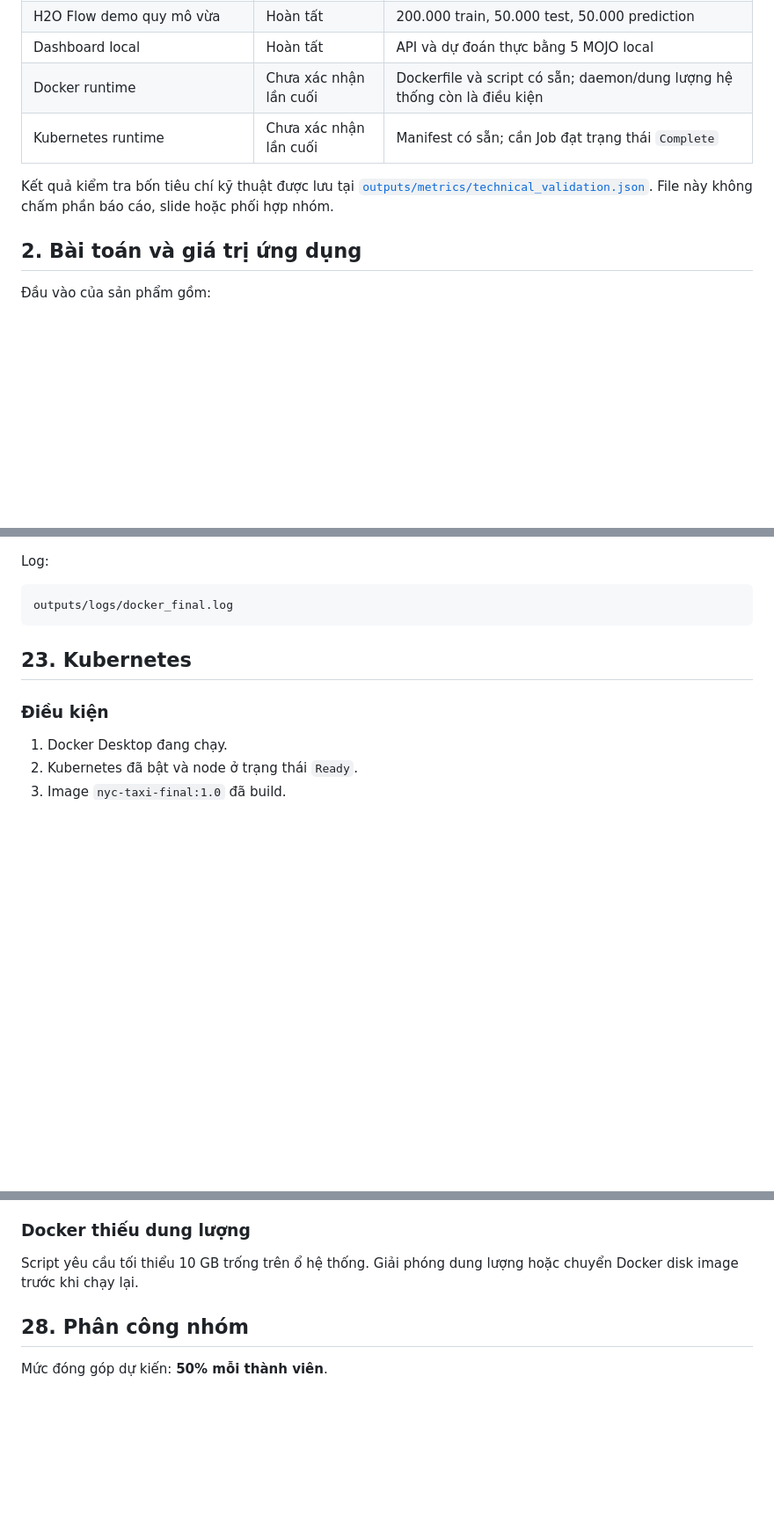
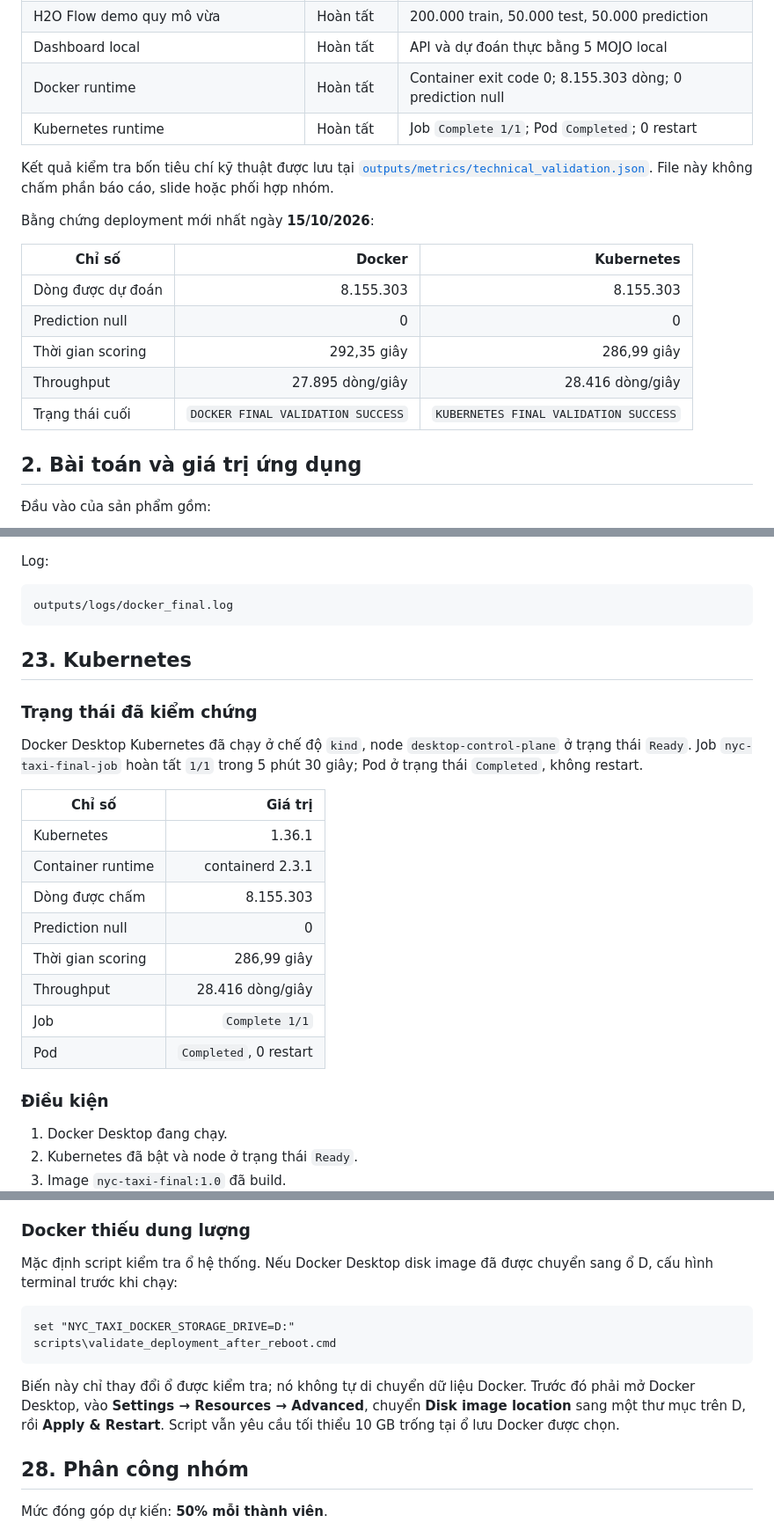
Before and after one commit to danhhuit/NYC-Taxi-Sparkling-Water, a Markdown page: README.md, 3 parts joined by grey strips. Shown at 88% size. Drawn GitHub-style; blank space fills up the shorter version.

````diff
--- a/README.md
+++ b/README.md
@@ -28,12 +28,22 @@ Cập nhật bằng chứng gần nhất: **15/10/2026**.
 | Structured Streaming | Hoàn tất | 10 micro-batch, 1.000 dòng, 0 prediction null |
 | H2O Flow demo quy mô vừa | Hoàn tất | 200.000 train, 50.000 test, 50.000 prediction |
 | Dashboard local | Hoàn tất | API và dự đoán thực bằng 5 MOJO local |
-| Docker runtime | Chưa xác nhận lần cuối | Dockerfile và script có sẵn; daemon/dung lượng hệ thống còn là điều kiện |
-| Kubernetes runtime | Chưa xác nhận lần cuối | Manifest có sẵn; cần Job đạt trạng thái `Complete` |
+| Docker runtime | Hoàn tất | Container exit code 0; 8.155.303 dòng; 0 prediction null |
+| Kubernetes runtime | Hoàn tất | Job `Complete 1/1`; Pod `Completed`; 0 restart |
 
 Kết quả kiểm tra bốn tiêu chí kỹ thuật được lưu tại
 [`outputs/metrics/technical_validation.json`](outputs/metrics/technical_validation.json).
 File này không chấm phần báo cáo, slide hoặc phối hợp nhóm.
+
+Bằng chứng deployment mới nhất ngày **15/10/2026**:
+
+| Chỉ số | Docker | Kubernetes |
+|---|---:|---:|
+| Dòng được dự đoán | 8.155.303 | 8.155.303 |
+| Prediction null | 0 | 0 |
+| Thời gian scoring | 292,35 giây | 286,99 giây |
+| Throughput | 27.895 dòng/giây | 28.416 dòng/giây |
+| Trạng thái cuối | `DOCKER FINAL VALIDATION SUCCESS` | `KUBERNETES FINAL VALIDATION SUCCESS` |
 
 ## 2. Bài toán và giá trị ứng dụng
 
@@ -1037,6 +1060,23 @@ outputs/logs/docker_final.log
 
 ## 23. Kubernetes
 
+### Trạng thái đã kiểm chứng
+
+Docker Desktop Kubernetes đã chạy ở chế độ `kind`, node
+`desktop-control-plane` ở trạng thái `Ready`. Job `nyc-taxi-final-job` hoàn tất
+`1/1` trong 5 phút 30 giây; Pod ở trạng thái `Completed`, không restart.
+
+| Chỉ số | Giá trị |
+|---|---:|
+| Kubernetes | 1.36.1 |
+| Container runtime | containerd 2.3.1 |
+| Dòng được chấm | 8.155.303 |
+| Prediction null | 0 |
+| Thời gian scoring | 286,99 giây |
+| Throughput | 28.416 dòng/giây |
+| Job | `Complete 1/1` |
+| Pod | `Completed`, 0 restart |
+
 ### Điều kiện
 
 1. Docker Desktop đang chạy.
@@ -1265,8 +1330,18 @@ trường.
 
 ### Docker thiếu dung lượng
 
-Script yêu cầu tối thiểu 10 GB trống trên ổ hệ thống. Giải phóng dung lượng hoặc
-chuyển Docker disk image trước khi chạy lại.
+Mặc định script kiểm tra ổ hệ thống. Nếu Docker Desktop disk image đã được
+chuyển sang ổ D, cấu hình terminal trước khi chạy:
+
+```bat
+set "NYC_TAXI_DOCKER_STORAGE_DRIVE=D:"
+scripts\validate_deployment_after_reboot.cmd
+```
+
+Biến này chỉ thay đổi ổ được kiểm tra; nó không tự di chuyển dữ liệu Docker.
+Trước đó phải mở Docker Desktop, vào **Settings → Resources → Advanced**,
+chuyển **Disk image location** sang một thư mục trên D, rồi **Apply & Restart**.
+Script vẫn yêu cầu tối thiểu 10 GB trống tại ổ lưu Docker được chọn.
 
 ## 28. Phân công nhóm
 
````
Also changed, not shown: other parts of README.md (+50 -11 lines), outputs/screenshots/project-summary-presentation.png (added), 3 other files.
